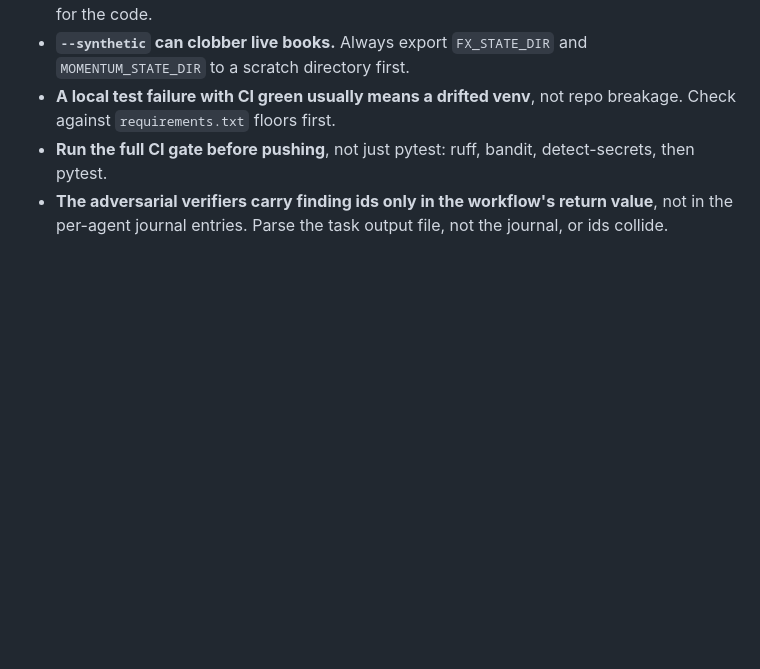
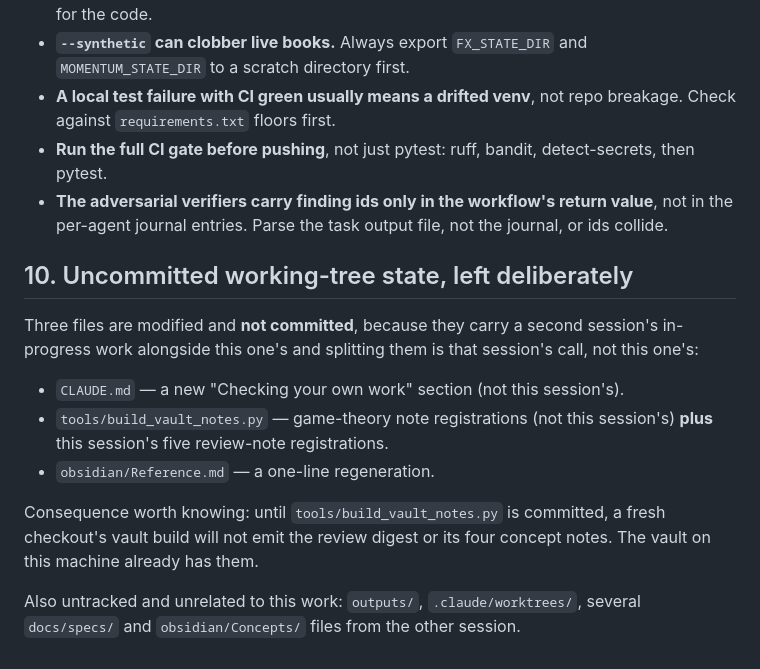
Before and after one commit to mattfanning90-sudo/Trading-Algo, a Markdown page: docs/HANDOFF_2026-09-24.md, the part around the change. Drawn GitHub-style; blank space fills up the shorter version.

Commit message:
docs(handoff): record the uncommitted working-tree state and why it was left
Co-Authored-By: Claude Opus 5 (1M context) <noreply@anthropic.com>

```diff
--- a/docs/HANDOFF_2026-09-24.md
+++ b/docs/HANDOFF_2026-09-24.md
@@ -159,3 +159,21 @@ coverage, placeholders and cross-group signature drift.
 - **The adversarial verifiers carry finding ids only in the workflow's return
   value**, not in the per-agent journal entries. Parse the task output file, not
   the journal, or ids collide.
+
+## 10. Uncommitted working-tree state, left deliberately
+
+Three files are modified and **not committed**, because they carry a second
+session's in-progress work alongside this one's and splitting them is that
+session's call, not this one's:
+
+- `CLAUDE.md` — a new "Checking your own work" section (not this session's).
+- `tools/build_vault_notes.py` — game-theory note registrations (not this
+  session's) **plus** this session's five review-note registrations.
+- `obsidian/Reference.md` — a one-line regeneration.
+
+Consequence worth knowing: until `tools/build_vault_notes.py` is committed, a
+fresh checkout's vault build will not emit the review digest or its four concept
+notes. The vault on this machine already has them.
+
+Also untracked and unrelated to this work: `outputs/`, `.claude/worktrees/`,
+several `docs/specs/` and `obsidian/Concepts/` files from the other session.
```
